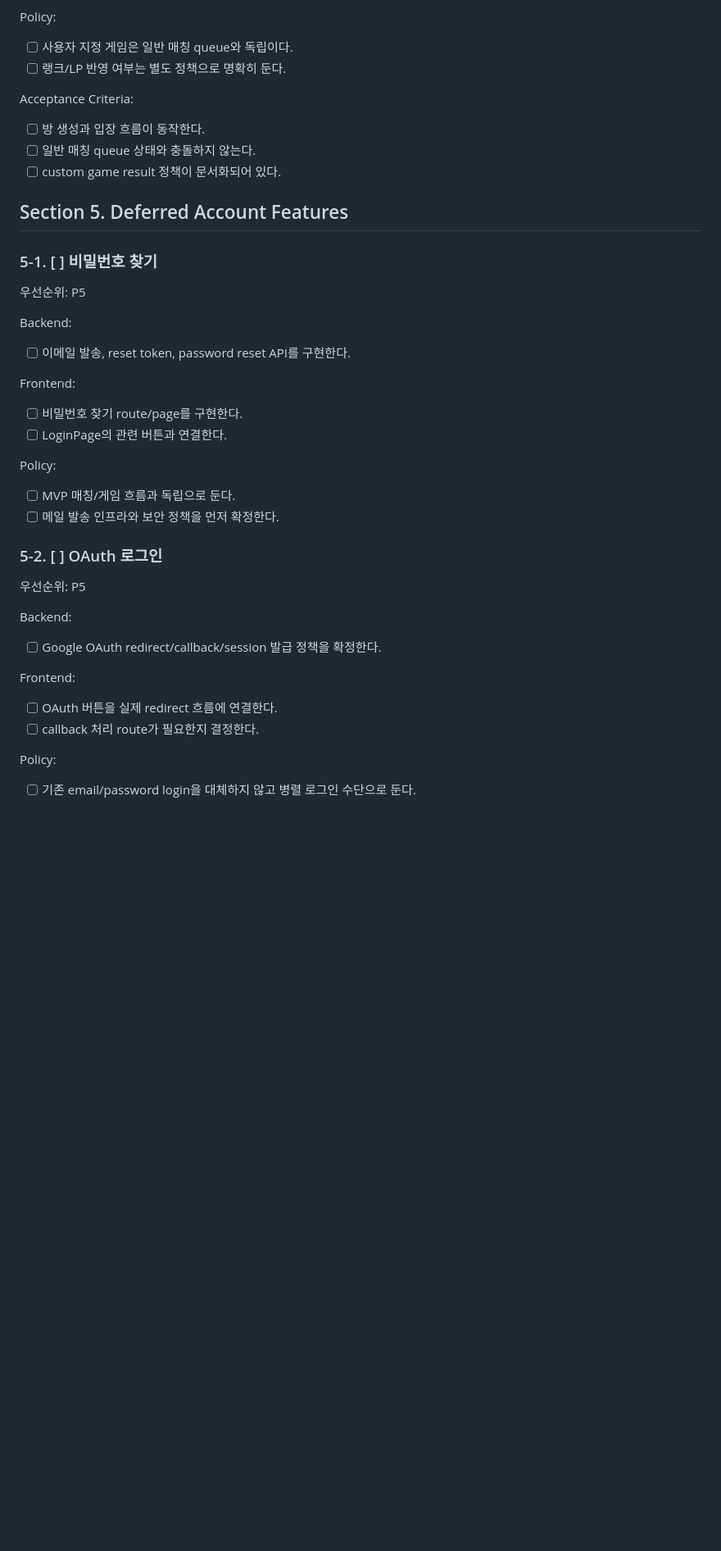
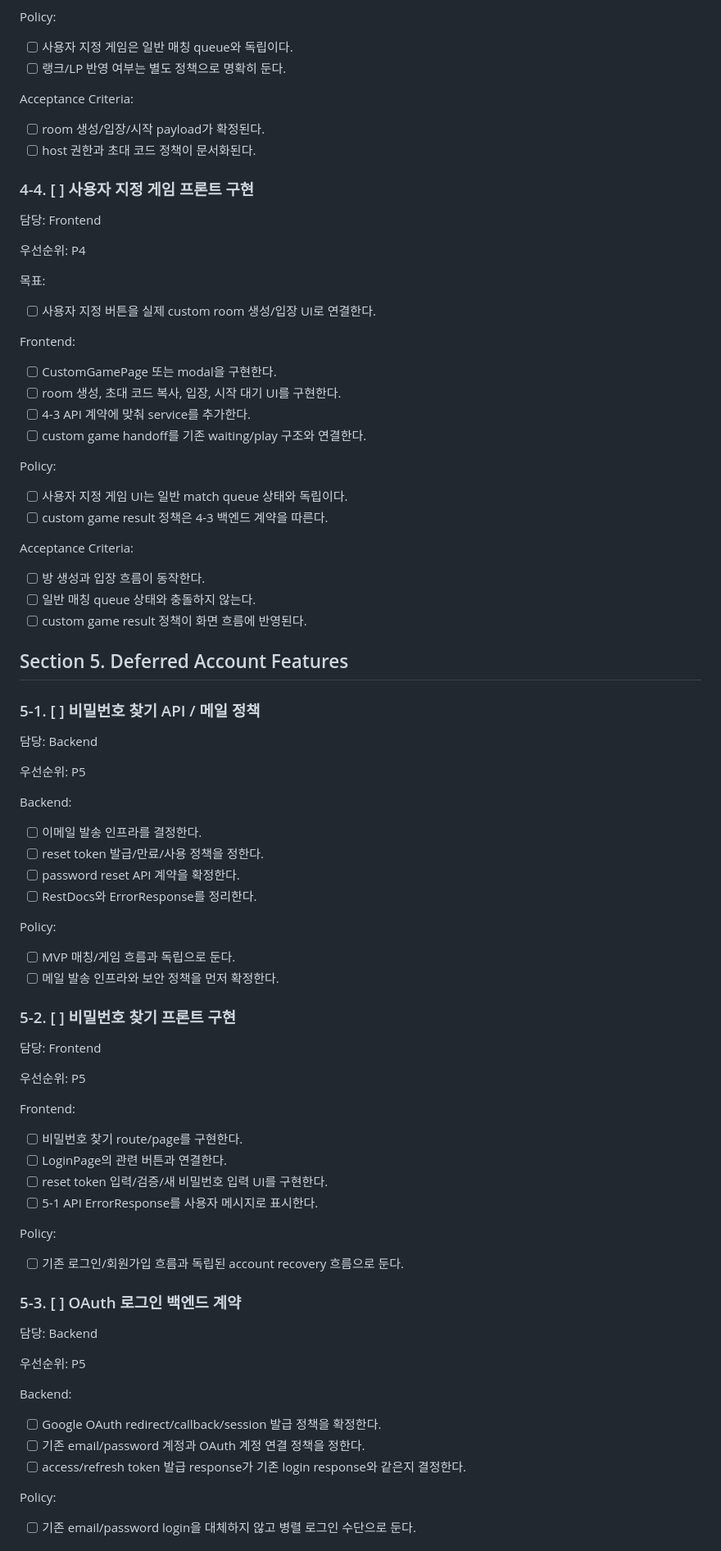
Before and after one commit to moonwhistle/League-of-Star, a Markdown page: docs/last-구현.md, the part around one of its changes. Shown at 82% size. Rendered like a GitHub page; blank space fills up the shorter version.

```diff
--- a/docs/last-구현.md
+++ b/docs/last-구현.md
@@ -397,42 +513,85 @@ Policy:
 
 Acceptance Criteria:
 
+- [ ] room 생성/입장/시작 payload가 확정된다.
+- [ ] host 권한과 초대 코드 정책이 문서화된다.
+
+### 4-4. [ ] 사용자 지정 게임 프론트 구현
+
+담당: Frontend
+
+우선순위: P4
+
+목표:
+
+- [ ] 사용자 지정 버튼을 실제 custom room 생성/입장 UI로 연결한다.
+
+Frontend:
+
+- [ ] CustomGamePage 또는 modal을 구현한다.
+- [ ] room 생성, 초대 코드 복사, 입장, 시작 대기 UI를 구현한다.
+- [ ] 4-3 API 계약에 맞춰 service를 추가한다.
+- [ ] custom game handoff를 기존 waiting/play 구조와 연결한다.
+
+Policy:
+
+- [ ] 사용자 지정 게임 UI는 일반 match queue 상태와 독립이다.
+- [ ] custom game result 정책은 4-3 백엔드 계약을 따른다.
+
+Acceptance Criteria:
+
 - [ ] 방 생성과 입장 흐름이 동작한다.
 - [ ] 일반 매칭 queue 상태와 충돌하지 않는다.
-- [ ] custom game result 정책이 문서화되어 있다.
+- [ ] custom game result 정책이 화면 흐름에 반영된다.
 
 ## Section 5. Deferred Account Features
 
-### 5-1. [ ] 비밀번호 찾기
+### 5-1. [ ] 비밀번호 찾기 API / 메일 정책
+
+담당: Backend
 
 우선순위: P5
 
 Backend:
 
-- [ ] 이메일 발송, reset token, password reset API를 구현한다.
-
-Frontend:
-
-- [ ] 비밀번호 찾기 route/page를 구현한다.
-- [ ] LoginPage의 관련 버튼과 연결한다.
+- [ ] 이메일 발송 인프라를 결정한다.
+- [ ] reset token 발급/만료/사용 정책을 정한다.
+- [ ] password reset API 계약을 확정한다.
+- [ ] RestDocs와 ErrorResponse를 정리한다.
 
 Policy:
 
 - [ ] MVP 매칭/게임 흐름과 독립으로 둔다.
 - [ ] 메일 발송 인프라와 보안 정책을 먼저 확정한다.
 
-### 5-2. [ ] OAuth 로그인
+### 5-2. [ ] 비밀번호 찾기 프론트 구현
+
+담당: Frontend
+
+우선순위: P5
+
+Frontend:
+
+- [ ] 비밀번호 찾기 route/page를 구현한다.
+- [ ] LoginPage의 관련 버튼과 연결한다.
+- [ ] reset token 입력/검증/새 비밀번호 입력 UI를 구현한다.
+- [ ] 5-1 API ErrorResponse를 사용자 메시지로 표시한다.
+
+Policy:
+
+- [ ] 기존 로그인/회원가입 흐름과 독립된 account recovery 흐름으로 둔다.
+
+### 5-3. [ ] OAuth 로그인 백엔드 계약
+
+담당: Backend
 
 우선순위: P5
 
 Backend:
 
 - [ ] Google OAuth redirect/callback/session 발급 정책을 확정한다.
-
-Frontend:
-
-- [ ] OAuth 버튼을 실제 redirect 흐름에 연결한다.
-- [ ] callback 처리 route가 필요한지 결정한다.
+- [ ] 기존 email/password 계정과 OAuth 계정 연결 정책을 정한다.
+- [ ] access/refresh token 발급 response가 기존 login response와 같은지 결정한다.
 
 Policy:
 
```
Also changed, not shown: other parts of docs/last-구현.md (+206 -68 lines), 1 other file.
